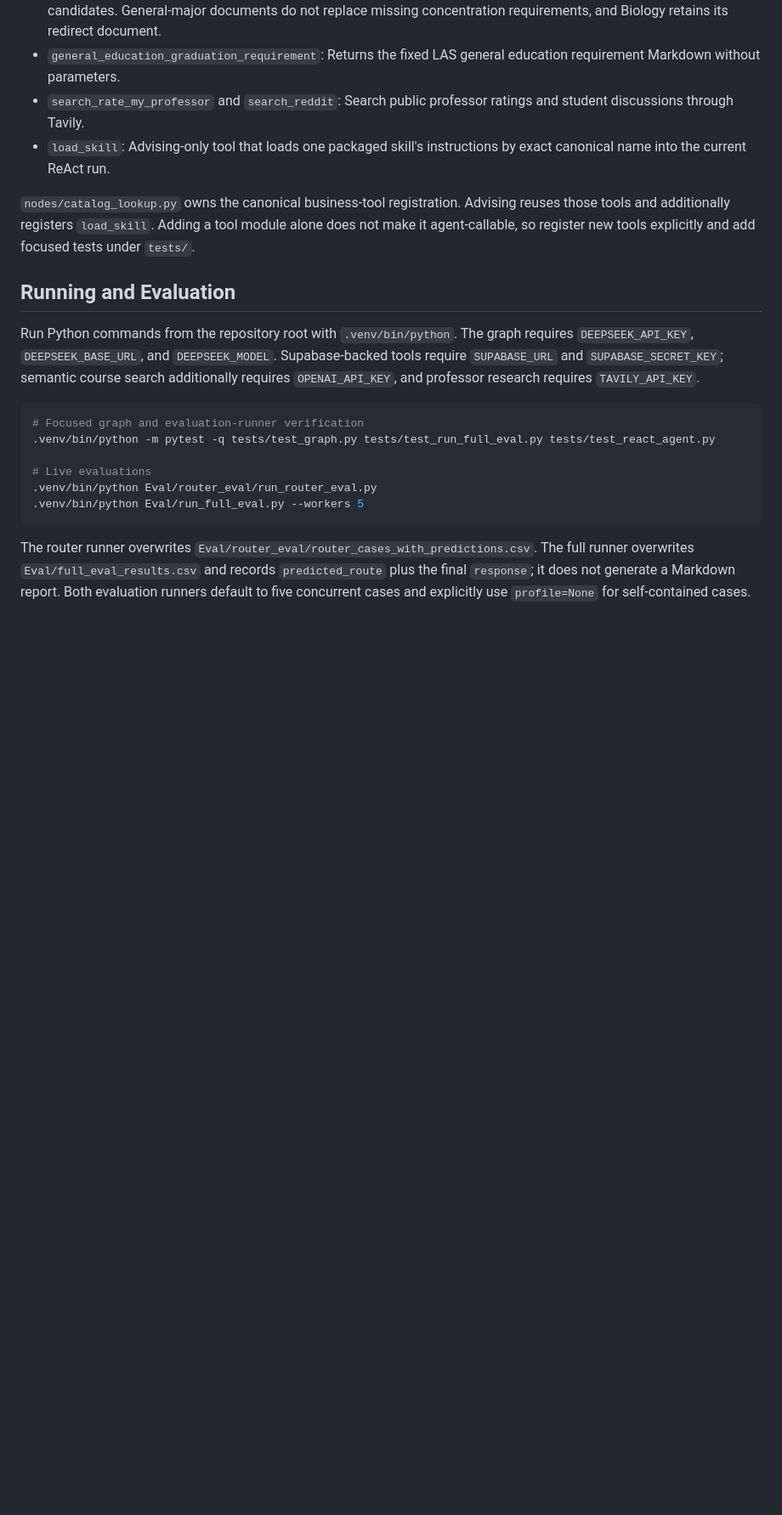
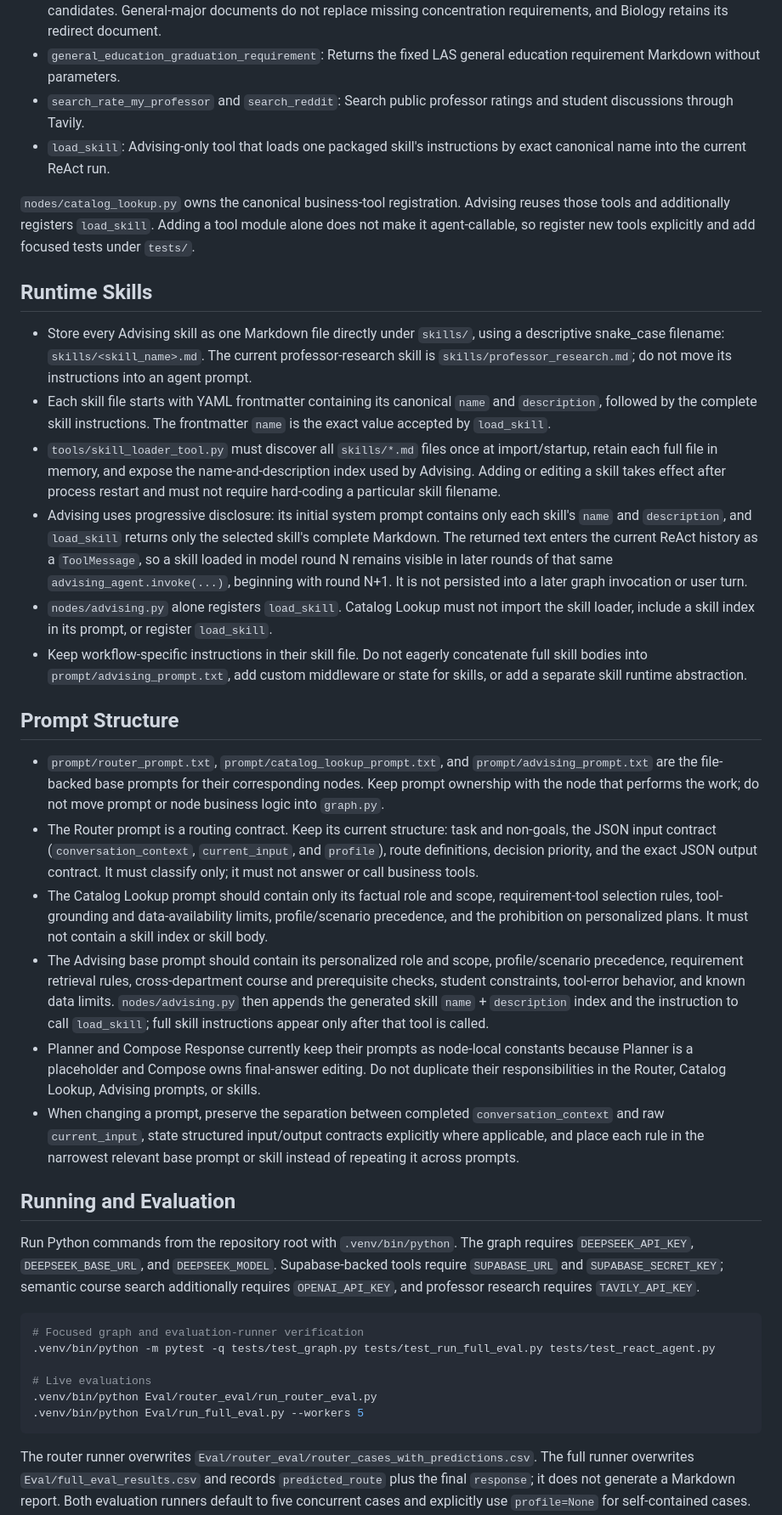
Before and after one commit to 15858117401/college-advisor-rebuild, a Markdown page: AGENTS.md, the part around one of its changes. Shown at 85% size. Rendered like a GitHub page; blank space fills up the shorter version.

Commit message:
load skill

```diff
--- a/AGENTS.md
+++ b/AGENTS.md
@@ -32,6 +32,26 @@ The advising agents can call these tools from the lowercase `tools/` package:
 - `load_skill`: Advising-only tool that loads one packaged skill's instructions by exact canonical name into the current ReAct run.
 
 `nodes/catalog_lookup.py` owns the canonical business-tool registration. Advising reuses those tools and additionally registers `load_skill`. Adding a tool module alone does not make it agent-callable, so register new tools explicitly and add focused tests under `tests/`.
+
+
+## Runtime Skills
+
+- Store every Advising skill as one Markdown file directly under `skills/`, using a descriptive snake_case filename: `skills/<skill_name>.md`. The current professor-research skill is `skills/professor_research.md`; do not move its instructions into an agent prompt.
+- Each skill file starts with YAML frontmatter containing its canonical `name` and `description`, followed by the complete skill instructions. The frontmatter `name` is the exact value accepted by `load_skill`.
+- `tools/skill_loader_tool.py` must discover all `skills/*.md` files once at import/startup, retain each full file in memory, and expose the name-and-description index used by Advising. Adding or editing a skill takes effect after process restart and must not require hard-coding a particular skill filename.
+- Advising uses progressive disclosure: its initial system prompt contains only each skill's `name` and `description`, and `load_skill` returns only the selected skill's complete Markdown. The returned text enters the current ReAct history as a `ToolMessage`, so a skill loaded in model round N remains visible in later rounds of that same `advising_agent.invoke(...)`, beginning with round N+1. It is not persisted into a later graph invocation or user turn.
+- `nodes/advising.py` alone registers `load_skill`. Catalog Lookup must not import the skill loader, include a skill index in its prompt, or register `load_skill`.
+- Keep workflow-specific instructions in their skill file. Do not eagerly concatenate full skill bodies into `prompt/advising_prompt.txt`, add custom middleware or state for skills, or add a separate skill runtime abstraction.
+
+
+## Prompt Structure
+
+- `prompt/router_prompt.txt`, `prompt/catalog_lookup_prompt.txt`, and `prompt/advising_prompt.txt` are the file-backed base prompts for their corresponding nodes. Keep prompt ownership with the node that performs the work; do not move prompt or node business logic into `graph.py`.
+- The Router prompt is a routing contract. Keep its current structure: task and non-goals, the JSON input contract (`conversation_context`, `current_input`, and `profile`), route definitions, decision priority, and the exact JSON output contract. It must classify only; it must not answer or call business tools.
+- The Catalog Lookup prompt should contain only its factual role and scope, requirement-tool selection rules, tool-grounding and data-availability limits, profile/scenario precedence, and the prohibition on personalized plans. It must not contain a skill index or skill body.
+- The Advising base prompt should contain its personalized role and scope, profile/scenario precedence, requirement retrieval rules, cross-department course and prerequisite checks, student constraints, tool-error behavior, and known data limits. `nodes/advising.py` then appends the generated skill `name` + `description` index and the instruction to call `load_skill`; full skill instructions appear only after that tool is called.
+- Planner and Compose Response currently keep their prompts as node-local constants because Planner is a placeholder and Compose owns final-answer editing. Do not duplicate their responsibilities in the Router, Catalog Lookup, Advising prompts, or skills.
+- When changing a prompt, preserve the separation between completed `conversation_context` and raw `current_input`, state structured input/output contracts explicitly where applicable, and place each rule in the narrowest relevant base prompt or skill instead of repeating it across prompts.
 
 
 ## Running and Evaluation
```
Also changed, not shown: other parts of AGENTS.md (+1 -1 lines).
